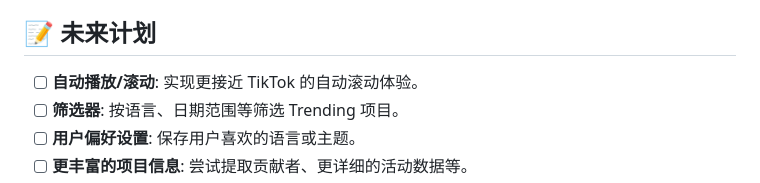
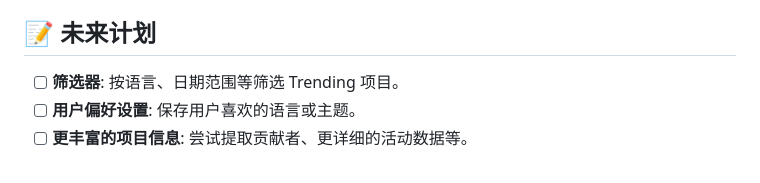
Before and after one commit to LeaderOnePro/GitTok, a Markdown page: README.md, the part around the change. Rendered like a GitHub page.

Commit message:
feat: 从 README.md 中移除自动播放/滚动的未来计划项

```diff
--- a/README.md
+++ b/README.md
@@ -60,7 +60,6 @@ GitTok 提供了一种全新的、沉浸式的方式来浏览 GitHub 上的热
 
 ## 📝 未来计划
 
-*   [ ] **自动播放/滚动**: 实现更接近 TikTok 的自动滚动体验。
 *   [ ] **筛选器**: 按语言、日期范围等筛选 Trending 项目。
 *   [ ] **用户偏好设置**: 保存用户喜欢的语言或主题。
 *   [ ] **更丰富的项目信息**: 尝试提取贡献者、更详细的活动数据等。
```
